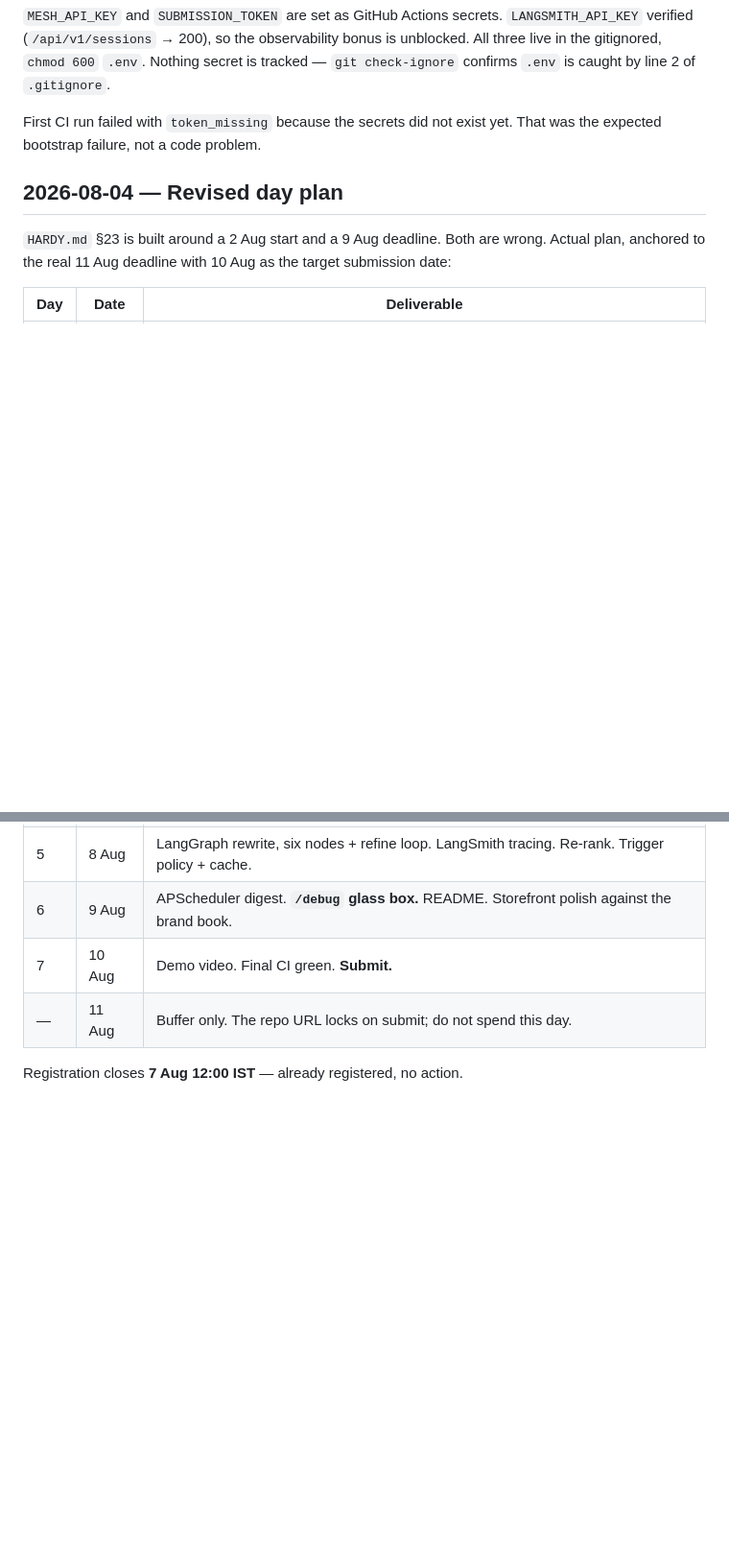
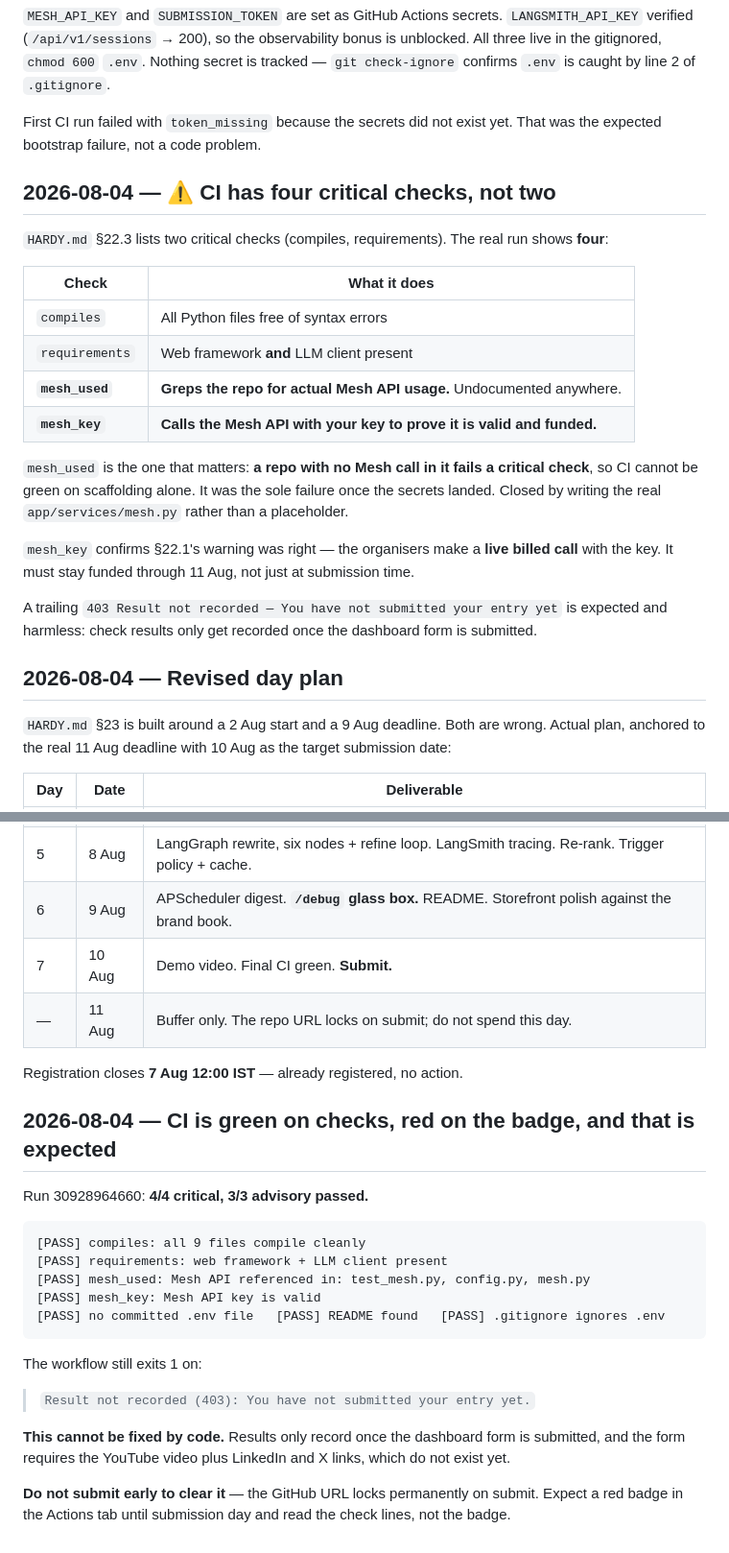
Before and after one commit to shashiKundur1/hardy, a Markdown page: docs/DECISIONS.md, 2 parts joined by grey strips. Shown at 96% size. GitHub-like rendering; blank space fills up the shorter version.

Commit message:
Record CI findings: four critical checks, and why the badge stays red until submission

````diff
--- a/docs/DECISIONS.md
+++ b/docs/DECISIONS.md
@@ -78,6 +78,27 @@ All three live in the gitignored, `chmod 600` `.env`. Nothing secret is tracked
 First CI run failed with `token_missing` because the secrets did not exist yet. That was the
 expected bootstrap failure, not a code problem.
 
+## 2026-08-04 — ⚠️ CI has **four** critical checks, not two
+
+`HARDY.md` §22.3 lists two critical checks (compiles, requirements). The real run shows **four**:
+
+| Check | What it does |
+|---|---|
+| `compiles` | All Python files free of syntax errors |
+| `requirements` | Web framework **and** LLM client present |
+| **`mesh_used`** | **Greps the repo for actual Mesh API usage.** Undocumented anywhere. |
+| **`mesh_key`** | **Calls the Mesh API with your key to prove it is valid and funded.** |
+
+`mesh_used` is the one that matters: **a repo with no Mesh call in it fails a critical check**,
+so CI cannot be green on scaffolding alone. It was the sole failure once the secrets landed.
+Closed by writing the real `app/services/mesh.py` rather than a placeholder.
+
+`mesh_key` confirms §22.1's warning was right — the organisers make a **live billed call** with
+the key. It must stay funded through 11 Aug, not just at submission time.
+
+A trailing `403 Result not recorded — You have not submitted your entry yet` is expected and
+harmless: check results only get recorded once the dashboard form is submitted.
+
 ## 2026-08-04 — Revised day plan
 
 `HARDY.md` §23 is built around a 2 Aug start and a 9 Aug deadline. Both are wrong. Actual
@@ -95,3 +116,25 @@ plan, anchored to the real 11 Aug deadline with 10 Aug as the target submission
 | — | 11 Aug | Buffer only. The repo URL locks on submit; do not spend this day. |
 
 Registration closes **7 Aug 12:00 IST** — already registered, no action.
+
+## 2026-08-04 — CI is green on checks, red on the badge, and that is expected
+
+Run 30928964660: **4/4 critical, 3/3 advisory passed.**
+
+```
+[PASS] compiles: all 9 files compile cleanly
+[PASS] requirements: web framework + LLM client present
+[PASS] mesh_used: Mesh API referenced in: test_mesh.py, config.py, mesh.py
+[PASS] mesh_key: Mesh API key is valid
+[PASS] no committed .env file   [PASS] README found   [PASS] .gitignore ignores .env
+```
+
+The workflow still exits 1 on:
+
+> `Result not recorded (403): You have not submitted your entry yet.`
+
+**This cannot be fixed by code.** Results only record once the dashboard form is submitted, and
+the form requires the YouTube video plus LinkedIn and X links, which do not exist yet.
+
+**Do not submit early to clear it** — the GitHub URL locks permanently on submit. Expect a red
+badge in the Actions tab until submission day and read the check lines, not the badge.
````
